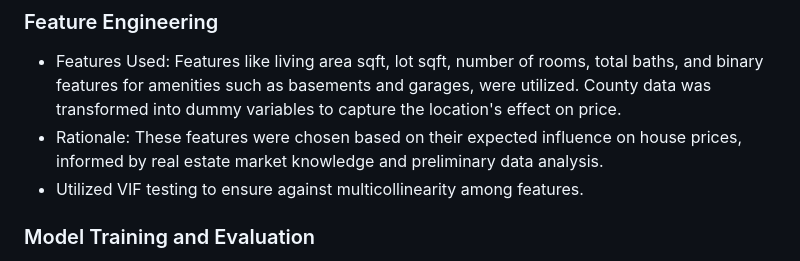
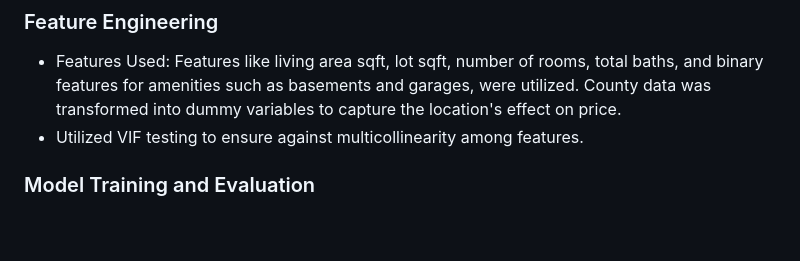
Before and after one commit to nimblenest/House-Project4, a Markdown page: README.md, the part around the change. GitHub-like rendering; blank space fills up the shorter version.

```diff
--- a/README.md
+++ b/README.md
@@ -44,7 +44,6 @@ The provided Jupyter notebook (`house-sales-analysis-ML.ipynb`) contains detaile
 
 ### Feature Engineering
 - Features Used: Features like living area sqft, lot sqft, number of rooms, total baths, and binary features for amenities such as basements and garages, were utilized. County data was transformed into dummy variables to capture the location's effect on price.
-- Rationale: These features were chosen based on their expected influence on house prices, informed by real estate market knowledge and preliminary data analysis.
 - Utilized VIF testing to ensure against multicollinearity among features.
 
 ### Model Training and Evaluation
```
